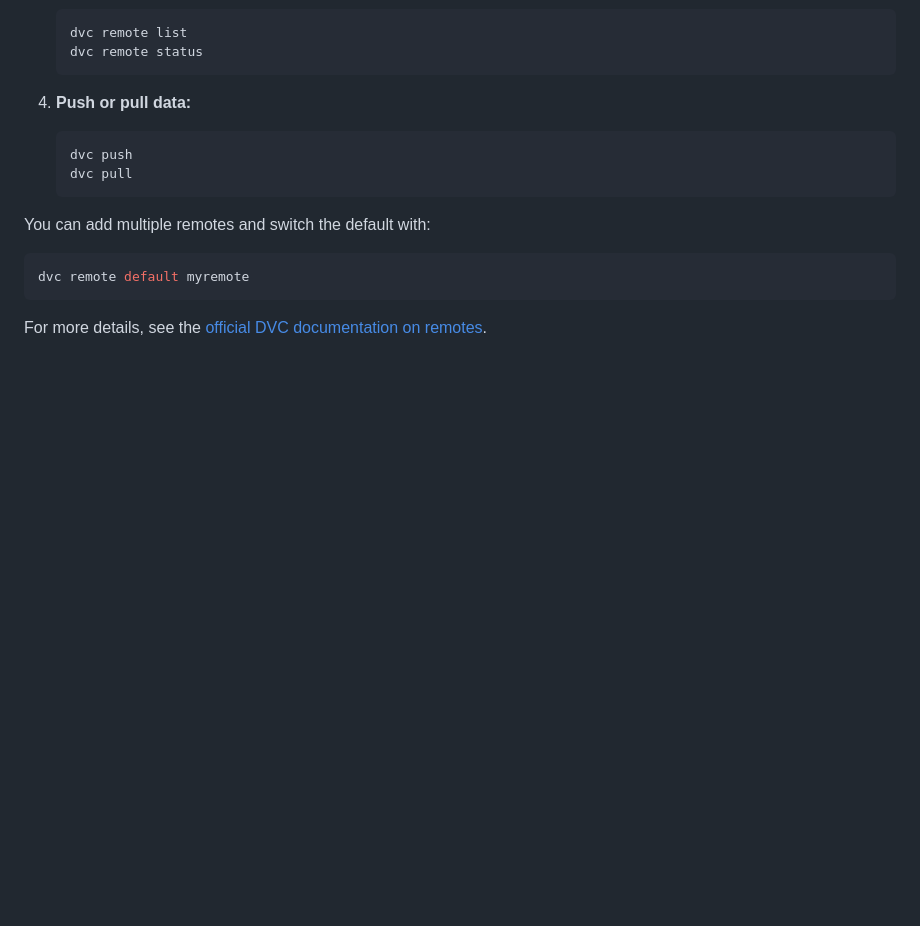
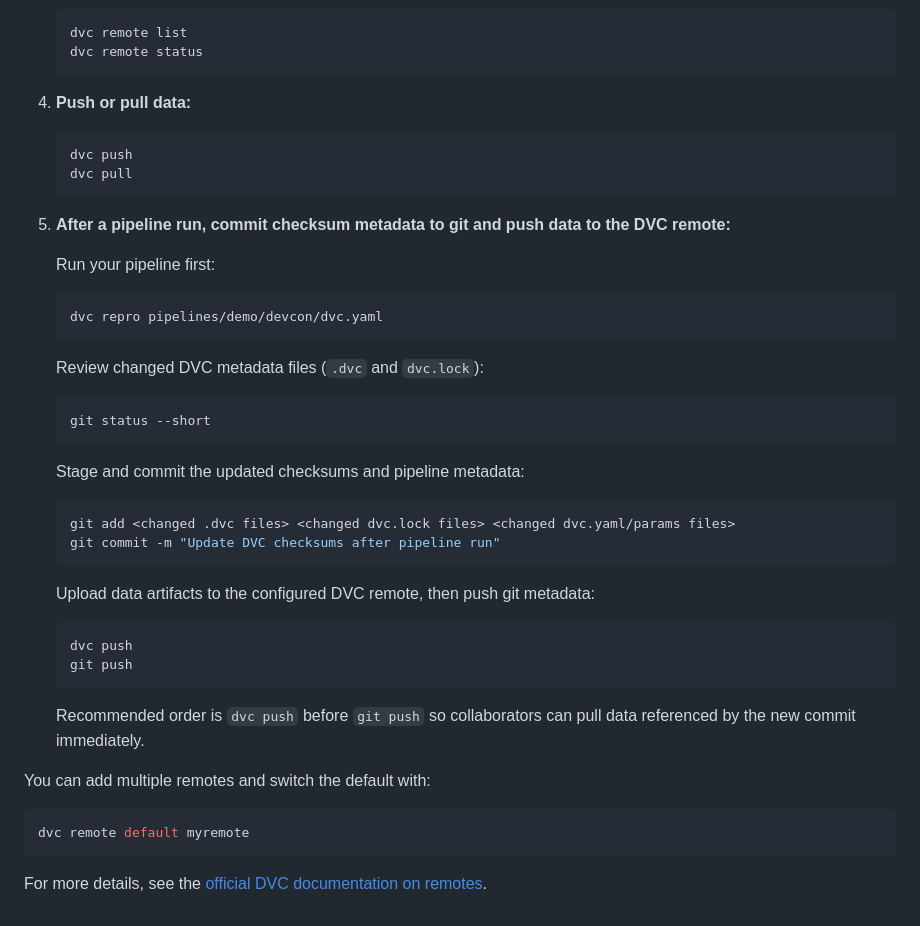
Before and after one commit to CUAHSI/ciroh-hydrofabrics, a Markdown page: README.md, the part around one of its changes. Rendered like a GitHub page; blank space fills up the shorter version.

````diff
--- a/README.md
+++ b/README.md
@@ -199,6 +255,32 @@ To use your own remote storage (such as S3, Azure, GCP, or a local directory) fo
     dvc pull
     ```
 
+5. **After a pipeline run, commit checksum metadata to git and push data to the DVC remote:**
+
+    Run your pipeline first:
+    ```sh
+    dvc repro pipelines/demo/devcon/dvc.yaml
+    ```
+
+    Review changed DVC metadata files (`.dvc` and `dvc.lock`):
+    ```sh
+    git status --short
+    ```
+
+    Stage and commit the updated checksums and pipeline metadata:
+    ```sh
+    git add <changed .dvc files> <changed dvc.lock files> <changed dvc.yaml/params files>
+    git commit -m "Update DVC checksums after pipeline run"
+    ```
+
+    Upload data artifacts to the configured DVC remote, then push git metadata:
+    ```sh
+    dvc push
+    git push
+    ```
+
+    Recommended order is `dvc push` before `git push` so collaborators can pull data referenced by the new commit immediately.
+
 You can add multiple remotes and switch the default with:
 ```sh
 dvc remote default myremote
````
Also changed, not shown: other parts of README.md (+56 -0 lines).
